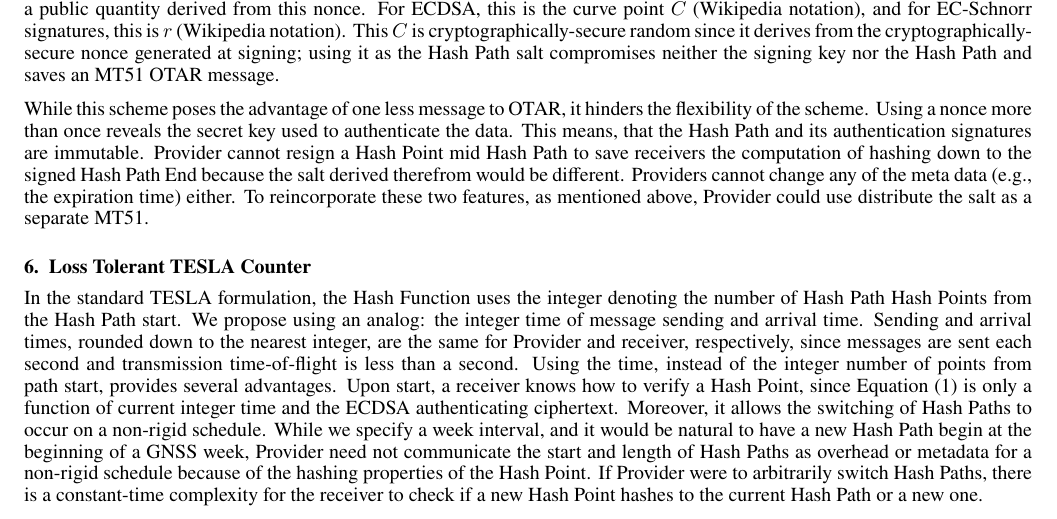
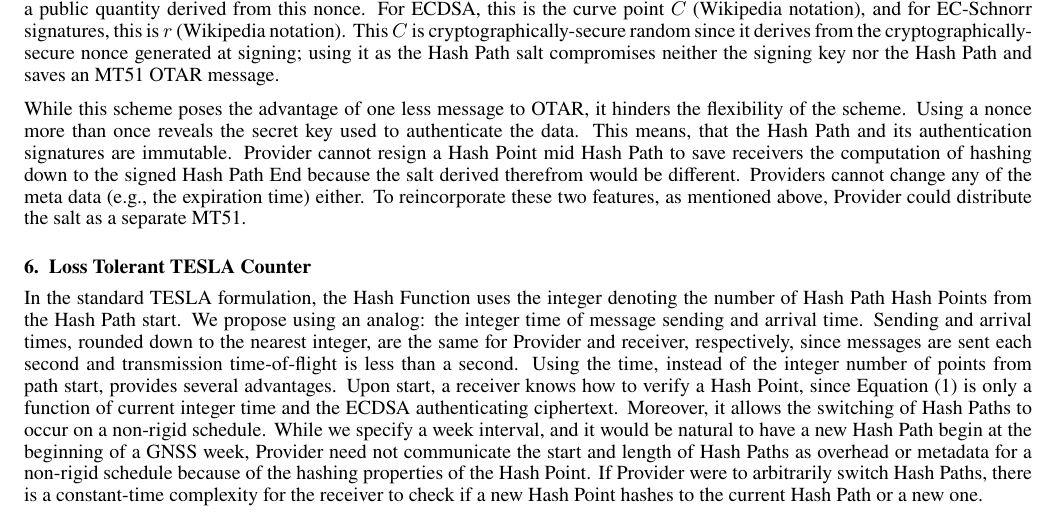
Before and after one commit to jand271/otar_paper, a LaTeX document (otar_paper_main.tex): part of page 11 of 14, cut so that both start at the same text. Compiled offline with pdfLaTeX.

Commit message:
another salt typo

```diff
--- a/otar_paper_main.tex
+++ b/otar_paper_main.tex
@@ -537,7 +537,7 @@ Using a nonce more than once reveals the secret key used to authenticate the dat
 This means, that the Hash Path and its authentication signatures are immutable.
 Provider cannot resign a Hash Point mid Hash Path to save receivers the computation of hashing down to the signed Hash Path End because the salt derived therefrom would be different.
 Providers cannot change any of the meta data (e.g., the expiration time) either.
-To reincorporate these two features, as mentioned above, Provider could use distribute the salt as a separate MT51.
+To reincorporate these two features, as mentioned above, Provider could distribute the salt as a separate MT51.
 
 \subsection{Loss Tolerant TESLA Counter} \label{sec: alert salt}
 
```
